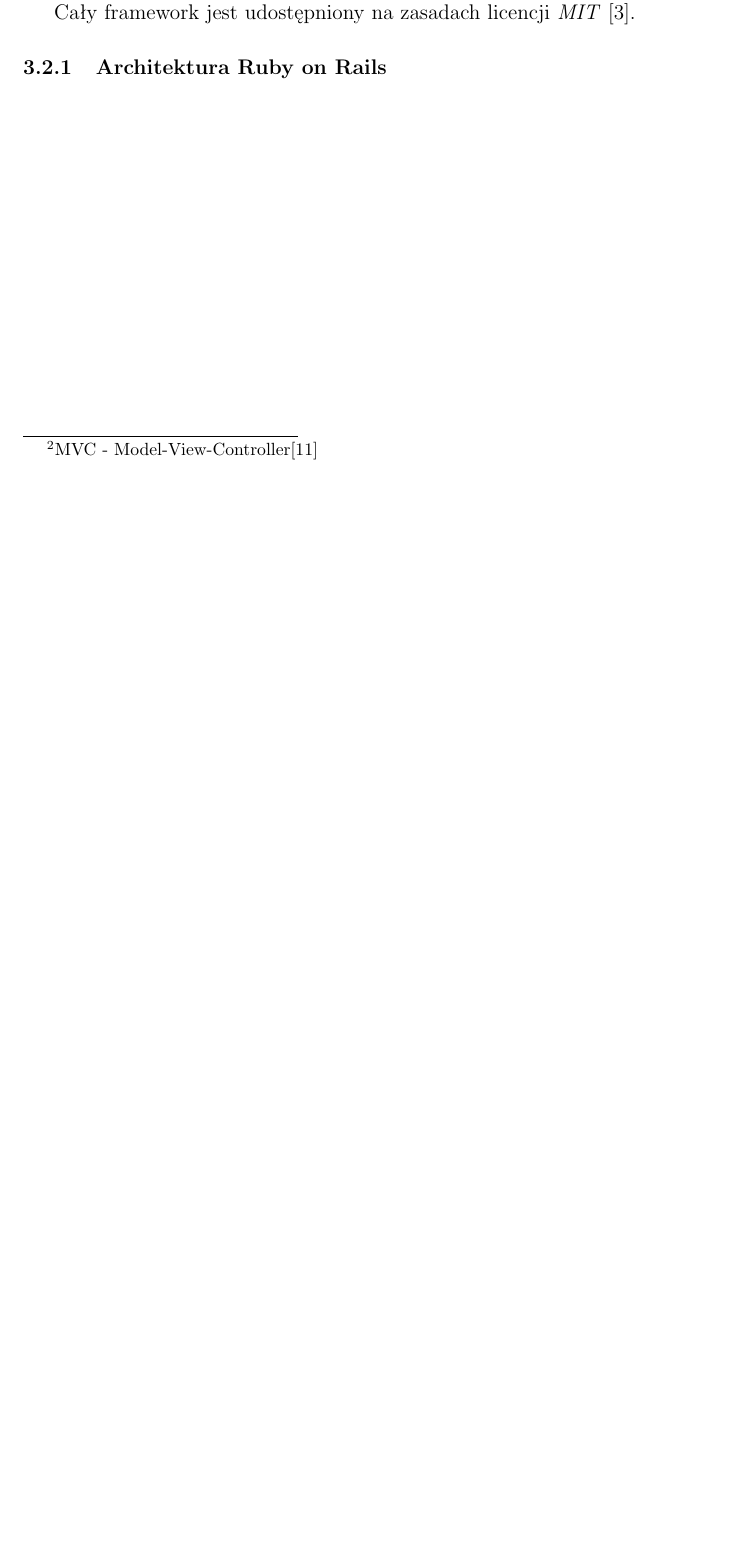
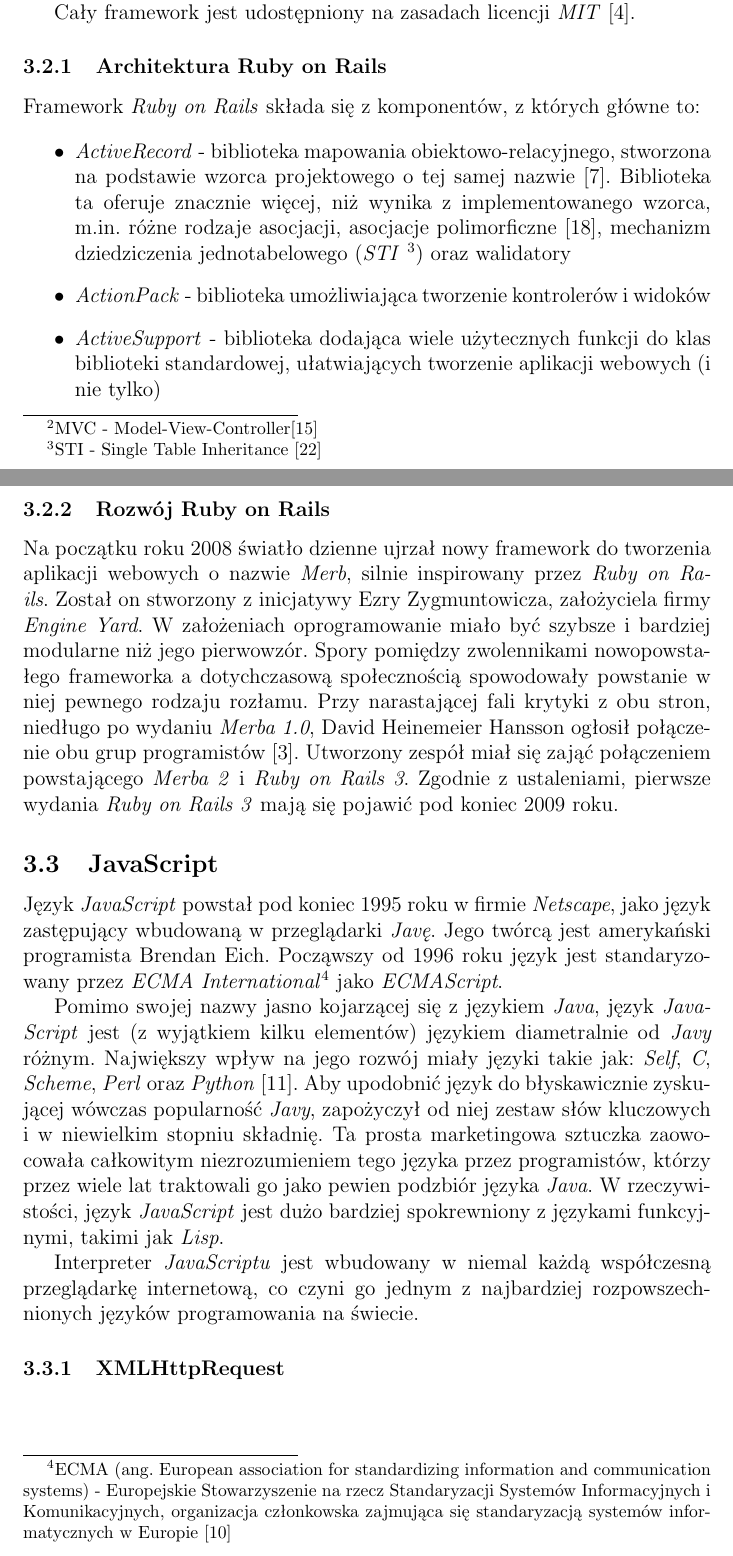
Before and after one commit to qoobaa/dissertation, a LaTeX thesis (praca.tex, which reads praca.bib): part of page 12 of 15 before the commit and two parts of pages 12 and 14 of 16 after it, the two joined at a grey line, cut so that both start at the same text, the shorter picture padded with empty space. Compiled offline with pdfLaTeX.

Commit message:
started javascript section

```diff
--- a/praca.bib
+++ b/praca.bib
@@ -119,0 +128 @@
+    sti,
--- a/praca.tex
+++ b/praca.tex
@@ -337,11 +337,28 @@
 obiektowo-relacyjnego \emph{ActiveRecord} \cite{orm}. Aplikacje
 napisane przy użyciu frameworka mogą być uruchamiane na serwerach
 webowych, takich jak \emph{Apache}, \emph{Lighttpd}, \emph{Abyss},
-\emph{Mongrel}. W przypadku zastosowania \emph{JRuby}, mogą być to
-m.in. serwery aplikacji \emph{JBoss}, \emph{GlassFish} lub
+\emph{Thin}, \emph{Mongrel}. W przypadku zastosowania \emph{JRuby},
+mogą być to m.in. serwery aplikacji \emph{JBoss}, \emph{GlassFish} lub
 \emph{Apache Geronimo}.
 
 Cały framework jest udostępniony na zasadach licencji \emph{MIT}
 \cite{mit}.
 
 \subsubsection{Architektura Ruby on Rails}
+Framework \emph{Ruby on Rails} składa się z komponentów, z których
+główne to:
+
+\begin{itemize}
+\item \emph{ActiveRecord} - biblioteka mapowania
+  obiektowo-relacyjnego, stworzona na podstawie wzorca projektowego o
+  tej samej nazwie \cite{activerecord}. Biblioteka ta oferuje znacznie
+  więcej, niż wynika z implementowanego wzorca, m.in. różne rodzaje
+  asocjacji, asocjacje polimorficzne \cite{polymorphic}, mechanizm
+  dziedziczenia jednotabelowego (\emph{STI} \footnote{STI - Single
+    Table Inheritance \cite{sti}}) oraz walidatory
+\item \emph{ActionPack} - biblioteka umożliwiająca tworzenie
+  kontrolerów i widoków
+\item \emph{ActiveSupport} - biblioteka dodająca wiele użytecznych
+  funkcji do klas biblioteki standardowej, ułatwiających tworzenie
+  aplikacji webowych (i nie tylko)
+\item \emph{ActionMailer} - biblioteka służąca do wysyłania wiadomości
@@ -354,6 +380,53 @@
   \label{railsarchitecture}
 \end{figure}
 
+\subsubsection{Rozwój Ruby on Rails}
+Na początku roku 2008 światło dzienne ujrzał nowy framework do
+tworzenia aplikacji webowych o nazwie \emph{Merb}, silnie inspirowany
+przez \emph{Ruby on Rails}. Został on stworzony z inicjatywy Ezry
+Zygmuntowicza, założyciela firmy \emph{Engine Yard}. W założeniach
+oprogramowanie miało być szybsze i bardziej modularne niż jego
+pierwowzór. Spory pomiędzy zwolennikami nowopowstałego frameworka a
+dotychczasową społecznością spowodowały powstanie w niej pewnego
+rodzaju rozłamu. Przy narastającej fali krytyki z obu stron, niedługo
+po wydaniu \emph{Merba 1.0}, David Heinemeier Hansson ogłosił
+połączenie obu grup programistów \cite{merge}. Utworzony zespół miał
+się zająć połączeniem powstającego \emph{Merba 2} i \emph{Ruby on
+  Rails 3}. Zgodnie z ustaleniami, pierwsze wydania \emph{Ruby on
+  Rails 3} mają się pojawić pod koniec 2009 roku.
+
+\subsection{JavaScript}
+Język \emph{JavaScript} powstał pod koniec 1995 roku w firmie
+\emph{Netscape}, jako język zastępujący wbudowaną w przeglądarki
+\emph{Javę}. Jego twórcą jest amerykański programista Brendan Eich.
+Począwszy od 1996 roku język jest standaryzowany przez \emph{ECMA
+  International}\footnote{ECMA (ang. European association for
+  standardizing information and communication systems) - Europejskie
+  Stowarzyszenie na rzecz Standaryzacji Systemów Informacyjnych i
+  Komunikacyjnych, organizacja członkowska zajmująca się standaryzacją
+  systemów informatycznych w Europie \cite{ecma}} jako
+\emph{ECMAScript}.
+
+Pomimo swojej nazwy jasno kojarzącej się z językiem \emph{Java}, język
+\emph{JavaScript} jest (z wyjątkiem kilku elementów) językiem
+diametralnie od \emph{Javy} różnym. Największy wpływ na jego rozwój
+miały języki takie jak: \emph{Self}, \emph{C}, \emph{Scheme},
+\emph{Perl} oraz \emph{Python} \cite{javascript}. Aby upodobnić język
+do błyskawicznie zyskującej wówczas popularność \emph{Javy},
+zapożyczył od niej zestaw słów kluczowych i w niewielkim stopniu
+składnię. Ta prosta marketingowa sztuczka zaowocowała całkowitym
+niezrozumieniem tego języka przez programistów, którzy przez wiele lat
+traktowali go jako pewien podzbiór języka \emph{Java}. W
+rzeczywistości, język \emph{JavaScript} jest dużo bardziej
+spokrewniony z językami funkcyjnymi, takimi jak \emph{Lisp}.
+
+Interpreter \emph{JavaScriptu} jest wbudowany w niemal każdą
+współczesną przeglądarkę internetową, co czyni go jednym z najbardziej
+rozpowszechnionych języków programowania na świecie.
+
+\subsubsection{XMLHttpRequest}
+
+
 \clearpage
 
 \bibliographystyle{plain}
```
Also changed, not shown: praca.bib (41 more changed lines), praca.tex (17 more changed lines), 2 other files.
